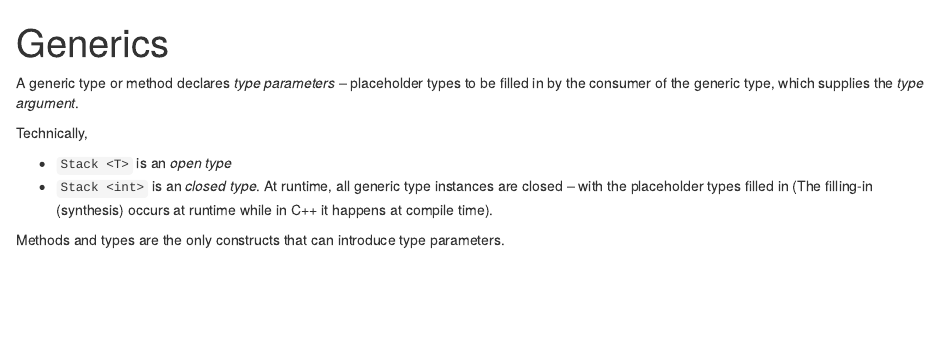
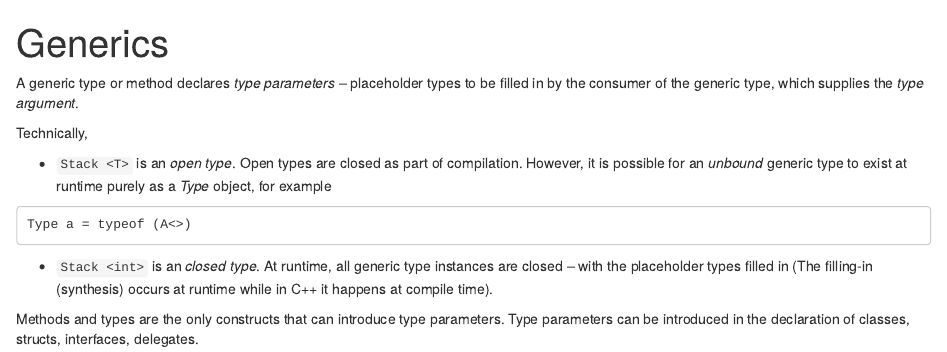
Before and after one commit to aliciawyy/AlgoDesign, an R Markdown document (Notes/Generics.Rmd): the page in a window 1100 px wide, from its top. Rendered offline with R 4.5, knitr and Pandoc, with nearby package versions.

Commit message:
Add notes of generics

````diff
--- a/Notes/Generics.Rmd
+++ b/Notes/Generics.Rmd
@@ -7,7 +7,10 @@ A generic type or method declares _type parameters_ -- placeholder types to be f
 
 Technically,
 
-* `Stack <T>` is an _open type_
+* `Stack <T>` is an _open type_. Open types are closed as part of compilation. However, it is possible for an _unbound_ generic type to exist at runtime purely as a _Type_ object, for example
+```
+Type a = typeof (A<>)
+```
 * `Stack <int>` is an _closed type_. At runtime, all generic type instances are closed -- with the placeholder types filled in (The filling-in (synthesis) occurs at runtime while in C++ it happens at compile time).
 
-Methods and types are the only constructs that can introduce type parameters.
+Methods and types are the only constructs that can introduce type parameters. Type parameters can be introduced in the declaration of classes, structs, interfaces, delegates.
````
Also changed, not shown: Notes/Generics.html (added).
